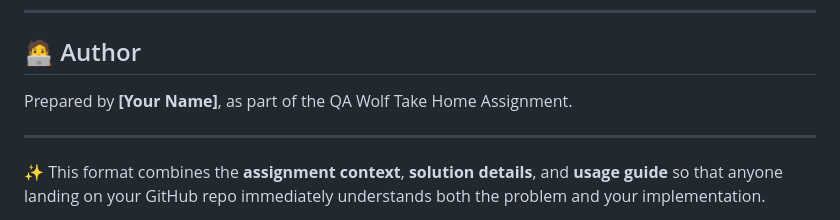
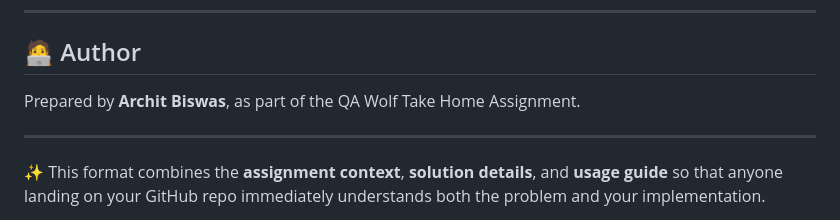
Before and after one commit to A-theProgrammer/QA-Wolf-Take-Home-Assignment-Solution, a Markdown page: README.md, the part around the change. GitHub-like rendering.

```diff
--- a/README.md
+++ b/README.md
@@ -86,7 +86,7 @@ node index.js
 
 ## 🧑‍💻 Author
 
-Prepared by **\[Your Name]**, as part of the QA Wolf Take Home Assignment.
+Prepared by **Archit Biswas**, as part of the QA Wolf Take Home Assignment.
 
 ---
 
```
